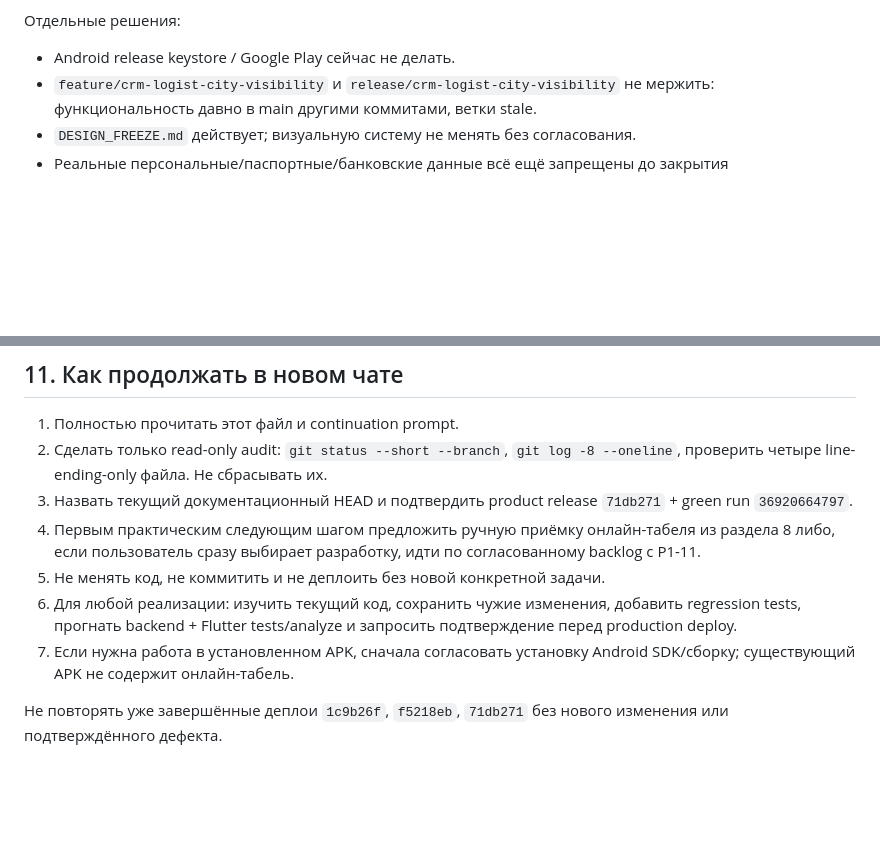
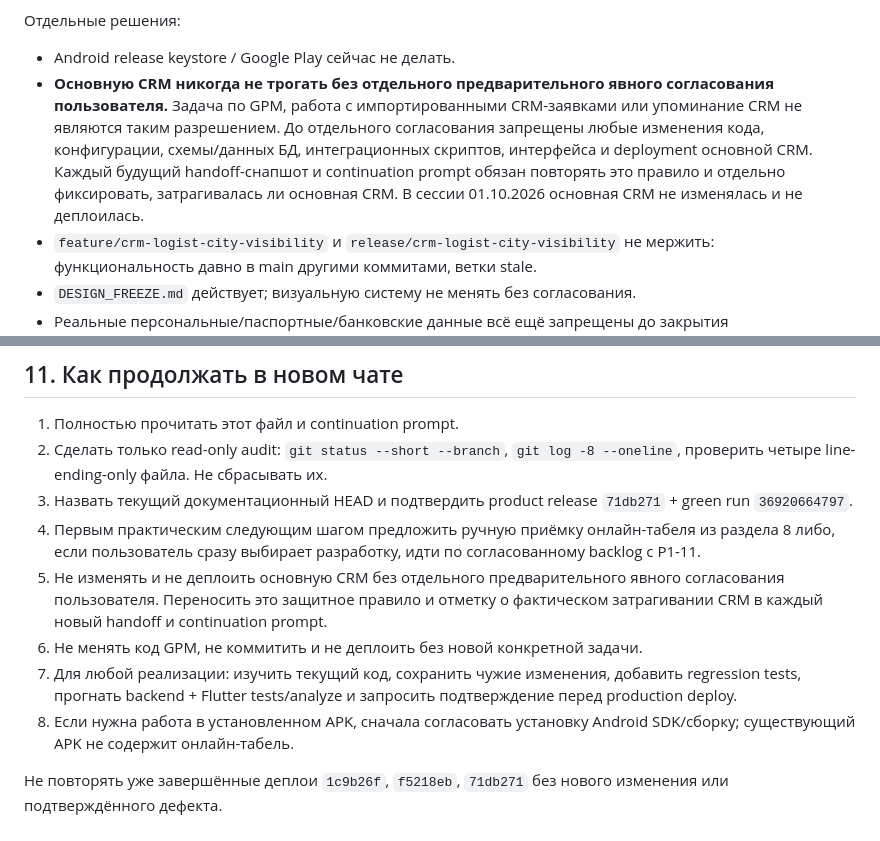
Before and after one commit to tonimasite-dotcom/gpm_platform, a Markdown page: PROJECT_HANDOFF_2026-10-01_QR_ATTENDANCE_PRODUCTION.md, 2 parts joined by grey strips. GitHub-like rendering; blank space fills up the shorter version.

```diff
--- a/PROJECT_HANDOFF_2026-10-01_QR_ATTENDANCE_PRODUCTION.md
+++ b/PROJECT_HANDOFF_2026-10-01_QR_ATTENDANCE_PRODUCTION.md
@@ -430,6 +430,14 @@ GitHub REST API с credential, полученным через `git credential f
 Отдельные решения:
 
 - Android release keystore / Google Play сейчас не делать.
+- **Основную CRM никогда не трогать без отдельного предварительного явного
+  согласования пользователя.** Задача по GPM, работа с импортированными
+  CRM-заявками или упоминание CRM не являются таким разрешением. До отдельного
+  согласования запрещены любые изменения кода, конфигурации, схемы/данных БД,
+  интеграционных скриптов, интерфейса и deployment основной CRM. Каждый будущий
+  handoff-снапшот и continuation prompt обязан повторять это правило и отдельно
+  фиксировать, затрагивалась ли основная CRM. В сессии 01.10.2026 основная CRM
+  не изменялась и не деплоилась.
 - `feature/crm-logist-city-visibility` и
   `release/crm-logist-city-visibility` не мержить: функциональность давно в
   main другими коммитами, ветки stale.
@@ -473,11 +481,14 @@ Backend — единственный источник истины. Старые
 4. Первым практическим следующим шагом предложить ручную приёмку онлайн-табеля
    из раздела 8 либо, если пользователь сразу выбирает разработку, идти по
    согласованному backlog с P1-11.
-5. Не менять код, не коммитить и не деплоить без новой конкретной задачи.
-6. Для любой реализации: изучить текущий код, сохранить чужие изменения,
+5. Не изменять и не деплоить основную CRM без отдельного предварительного
+   явного согласования пользователя. Переносить это защитное правило и отметку
+   о фактическом затрагивании CRM в каждый новый handoff и continuation prompt.
+6. Не менять код GPM, не коммитить и не деплоить без новой конкретной задачи.
+7. Для любой реализации: изучить текущий код, сохранить чужие изменения,
    добавить regression tests, прогнать backend + Flutter tests/analyze и
    запросить подтверждение перед production deploy.
-7. Если нужна работа в установленном APK, сначала согласовать установку
+8. Если нужна работа в установленном APK, сначала согласовать установку
    Android SDK/сборку; существующий APK не содержит онлайн-табель.
 
 Не повторять уже завершённые деплои `1c9b26f`, `f5218eb`, `71db271` без
```
Also changed, not shown: CONTINUE_PROJECT_PROMPT_2026-10-01_QR_ATTENDANCE_PRODUCTION.md (+9 -1 lines), README.md (+8 -0 lines).
